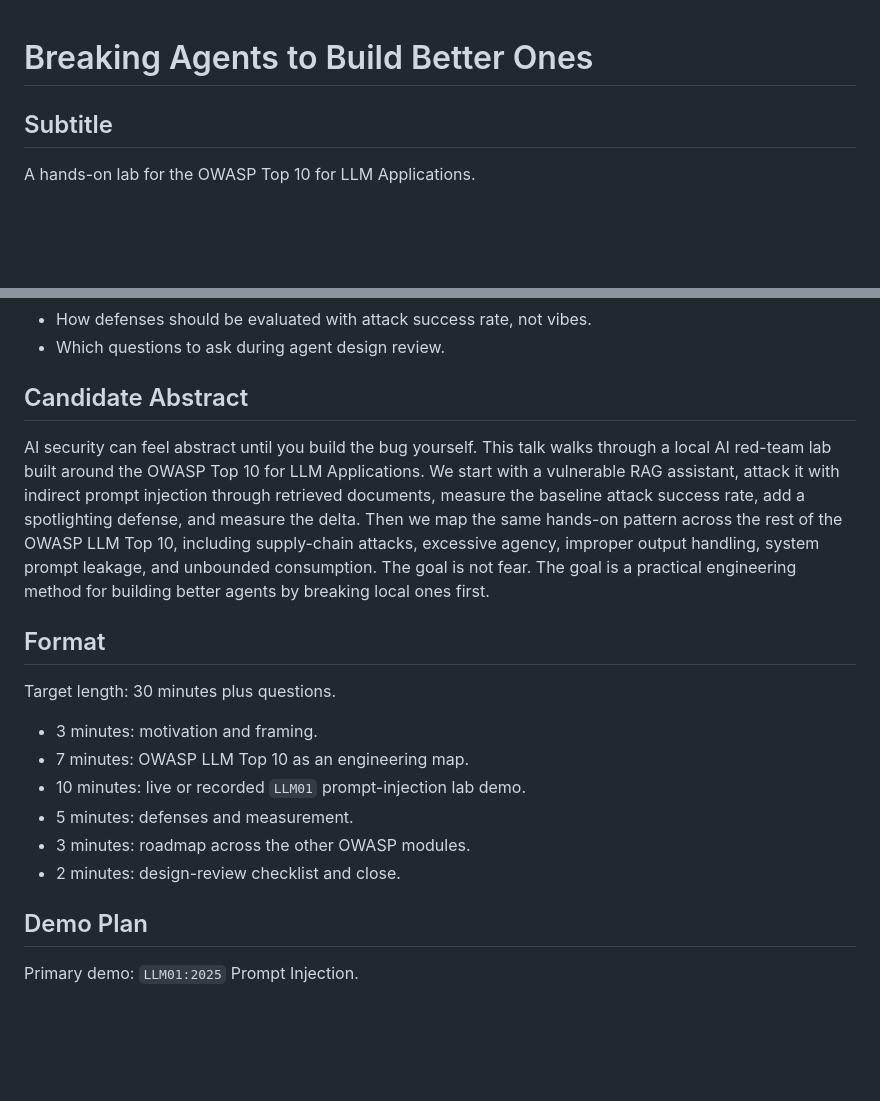
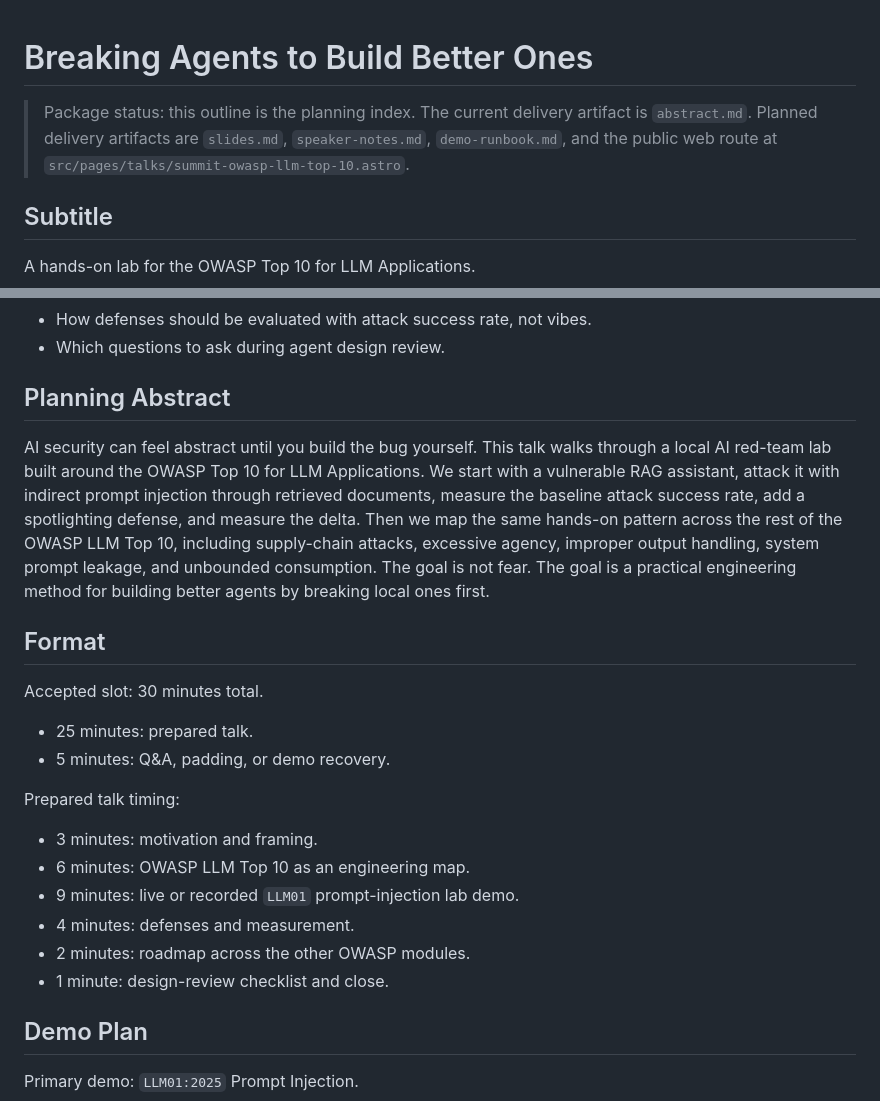
Before and after one commit to jaegerpicker/ai_sec_research, a Markdown page: talks/summit-owasp-llm-top-10/outline.md, 2 parts joined by grey strips. Drawn GitHub-style; blank space fills up the shorter version.

Commit message:
Add presentation package overview

```diff
--- a/talks/summit-owasp-llm-top-10/outline.md
+++ b/talks/summit-owasp-llm-top-10/outline.md
@@ -1,4 +1,9 @@
 # Breaking Agents to Build Better Ones
+
+> Package status: this outline is the planning index. The current delivery
+> artifact is `abstract.md`. Planned delivery artifacts are `slides.md`,
+> `speaker-notes.md`, `demo-runbook.md`, and the public web route at
+> `src/pages/talks/summit-owasp-llm-top-10.astro`.
 
 ## Subtitle
 
@@ -29,7 +34,7 @@ By the end of the talk, the audience should understand:
 - How defenses should be evaluated with attack success rate, not vibes.
 - Which questions to ask during agent design review.
 
-## Candidate Abstract
+## Planning Abstract
 
 AI security can feel abstract until you build the bug yourself. This talk walks
 through a local AI red-team lab built around the OWASP Top 10 for LLM
@@ -44,14 +49,19 @@ first.
 
 ## Format
 
-Target length: 30 minutes plus questions.
+Accepted slot: 30 minutes total.
+
+- 25 minutes: prepared talk.
+- 5 minutes: Q&A, padding, or demo recovery.
+
+Prepared talk timing:
 
 - 3 minutes: motivation and framing.
-- 7 minutes: OWASP LLM Top 10 as an engineering map.
-- 10 minutes: live or recorded `LLM01` prompt-injection lab demo.
-- 5 minutes: defenses and measurement.
-- 3 minutes: roadmap across the other OWASP modules.
-- 2 minutes: design-review checklist and close.
+- 6 minutes: OWASP LLM Top 10 as an engineering map.
+- 9 minutes: live or recorded `LLM01` prompt-injection lab demo.
+- 4 minutes: defenses and measurement.
+- 2 minutes: roadmap across the other OWASP modules.
+- 1 minute: design-review checklist and close.
 
 ## Demo Plan
 
```
Also changed, not shown: talks/summit-owasp-llm-top-10/README.md (added, +51 -0 lines), talks/summit-owasp-llm-top-10/abstract.md (added, +49 -0 lines).
